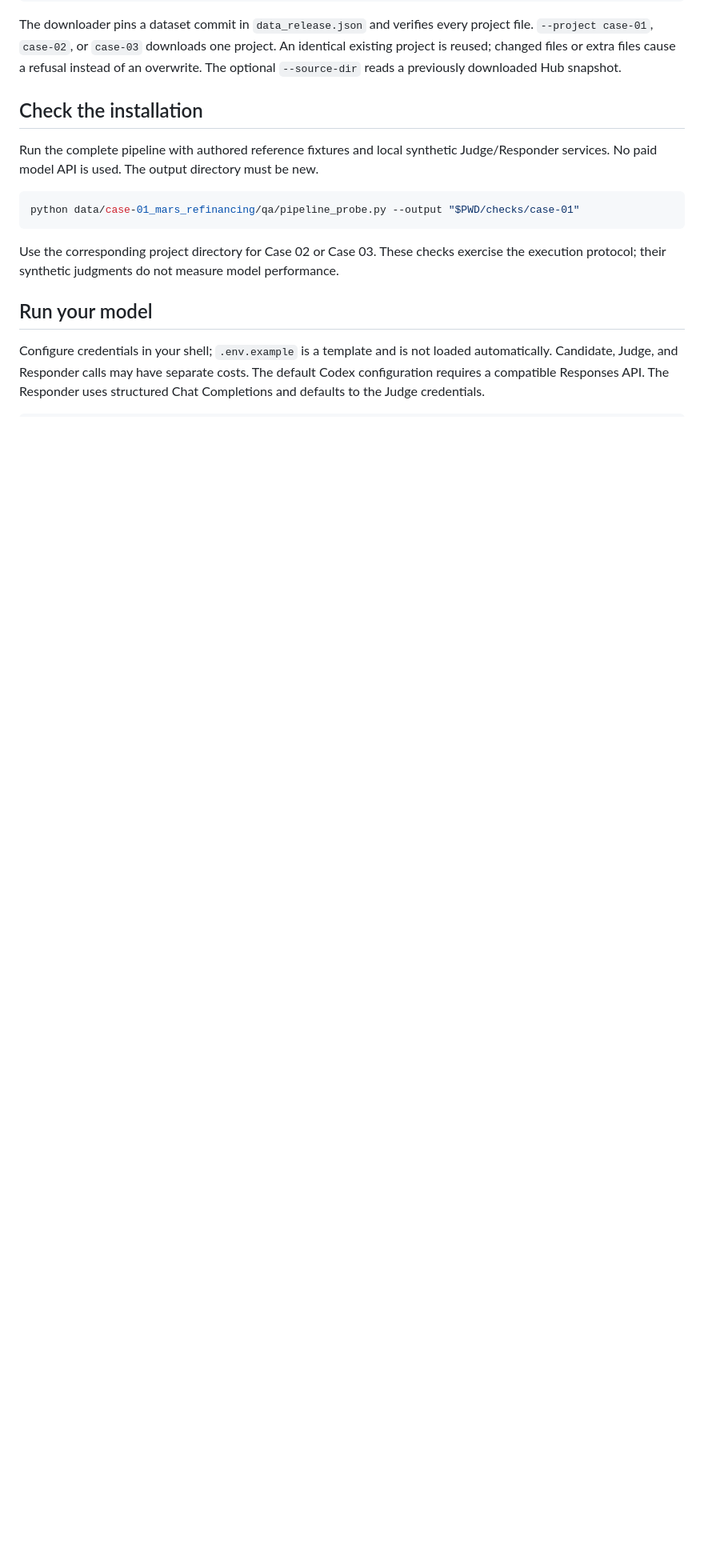
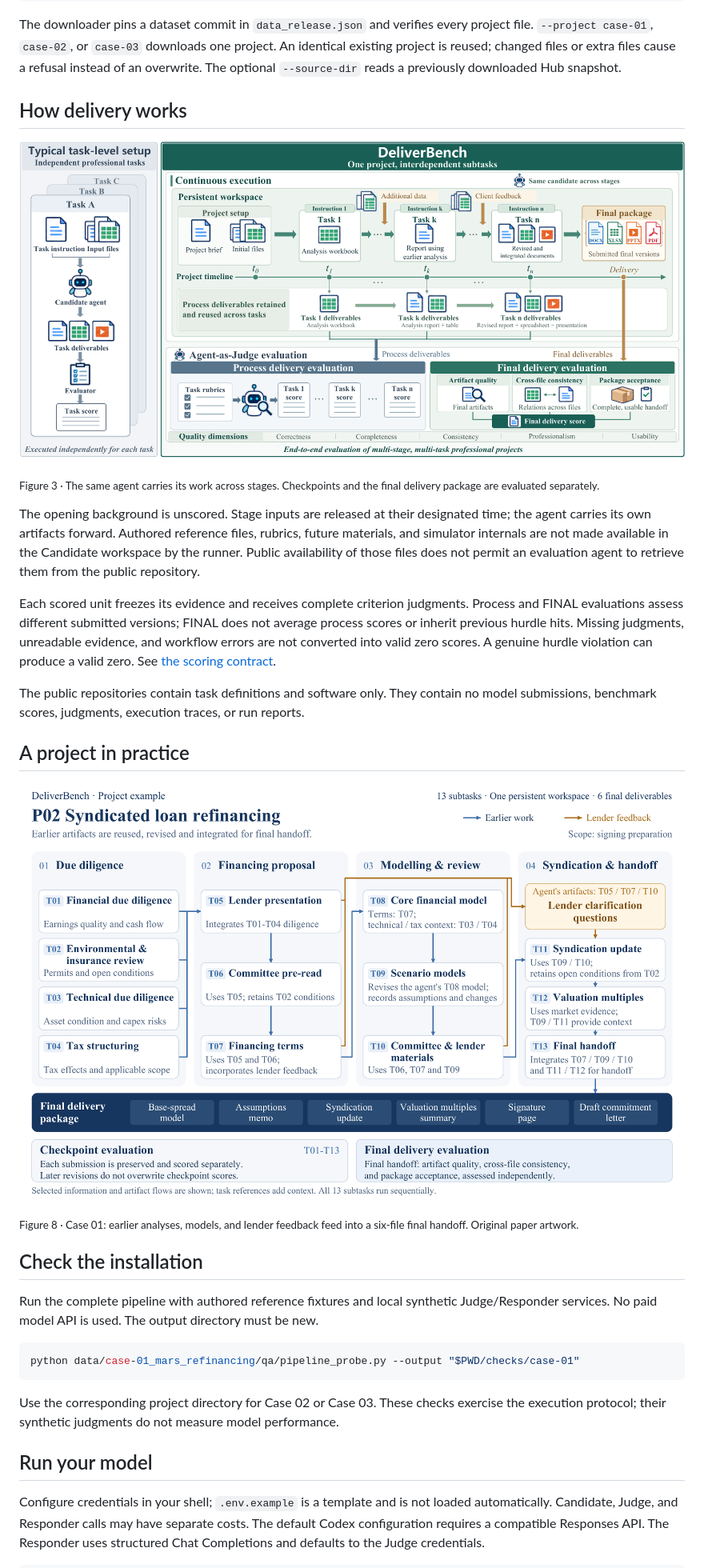
Before and after one commit to theseus-labs-rsi/deliverbench, a Markdown page: README.md, the part around one of its changes. Shown at 80% size. Drawn GitHub-style; pictures changed too: assets/figure-03-execution.png (added), assets/figure-08-dependencies.png (added); blank space fills up the shorter version.

Commit message:
Add project homepage and illustrated benchmark overview

```diff
--- a/README.md
+++ b/README.md
@@ -32,6 +45,33 @@ The downloader pins a dataset commit in `data_release.json` and verifies every
 project file. `--project case-01`, `case-02`, or `case-03` downloads one project. An identical
 existing project is reused; changed files or extra files cause a refusal instead of
 an overwrite. The optional `--source-dir` reads a previously downloaded Hub snapshot.
+
+## How delivery works
+
+[![Continuous execution in one persistent workspace, checkpoint evaluation, and independent final delivery evaluation](assets/figure-03-execution.png)](assets/figure-03-execution.png)
+
+<sub>Figure 3 · The same agent carries its work across stages. Checkpoints and the final delivery package are evaluated separately.</sub>
+
+The opening background is unscored. Stage inputs are released at their designated
+time; the agent carries its own artifacts forward. Authored reference files, rubrics,
+future materials, and simulator internals are not made available in the Candidate
+workspace by the runner. Public availability of those files does not permit an
+evaluation agent to retrieve them from the public repository.
+
+Each scored unit freezes its evidence and receives complete criterion judgments.
+Process and FINAL evaluations assess different submitted versions; FINAL does not
+average process scores or inherit previous hurdle hits. Missing judgments, unreadable
+evidence, and workflow errors are not converted into valid zero scores. A genuine
+hurdle violation can produce a valid zero. See [the scoring contract](deliverbench-harbor/README.md).
+
+The public repositories contain task definitions and software only. They contain no
+model submissions, benchmark scores, judgments, execution traces, or run reports.
+
+## A project in practice
+
+[![Thirteen refinancing subtasks grouped into due diligence, financing proposal, modelling and review, and syndication and handoff](assets/figure-08-dependencies.png)](assets/figure-08-dependencies.png)
+
+<sub>Figure 8 · Case 01: earlier analyses, models, and lender feedback feed into a six-file final handoff. Original paper artwork.</sub>
 
 ## Check the installation
 
```
Also changed, not shown: other parts of README.md (+24 -28 lines), README.zh-CN.md (+32 -7 lines), assets/README.md (added, +14 -0 lines), assets/figure-01-motivation.png (added), 4 other files.
